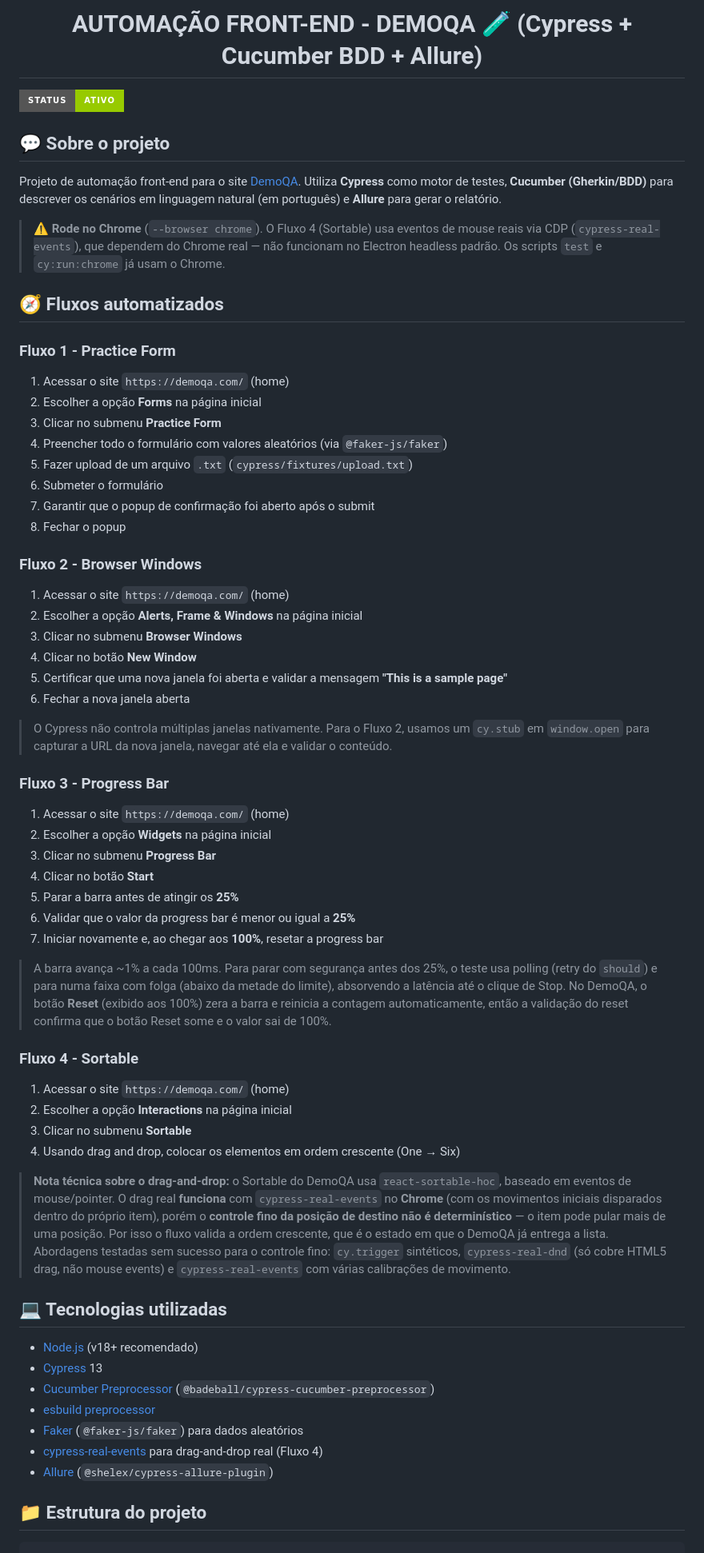
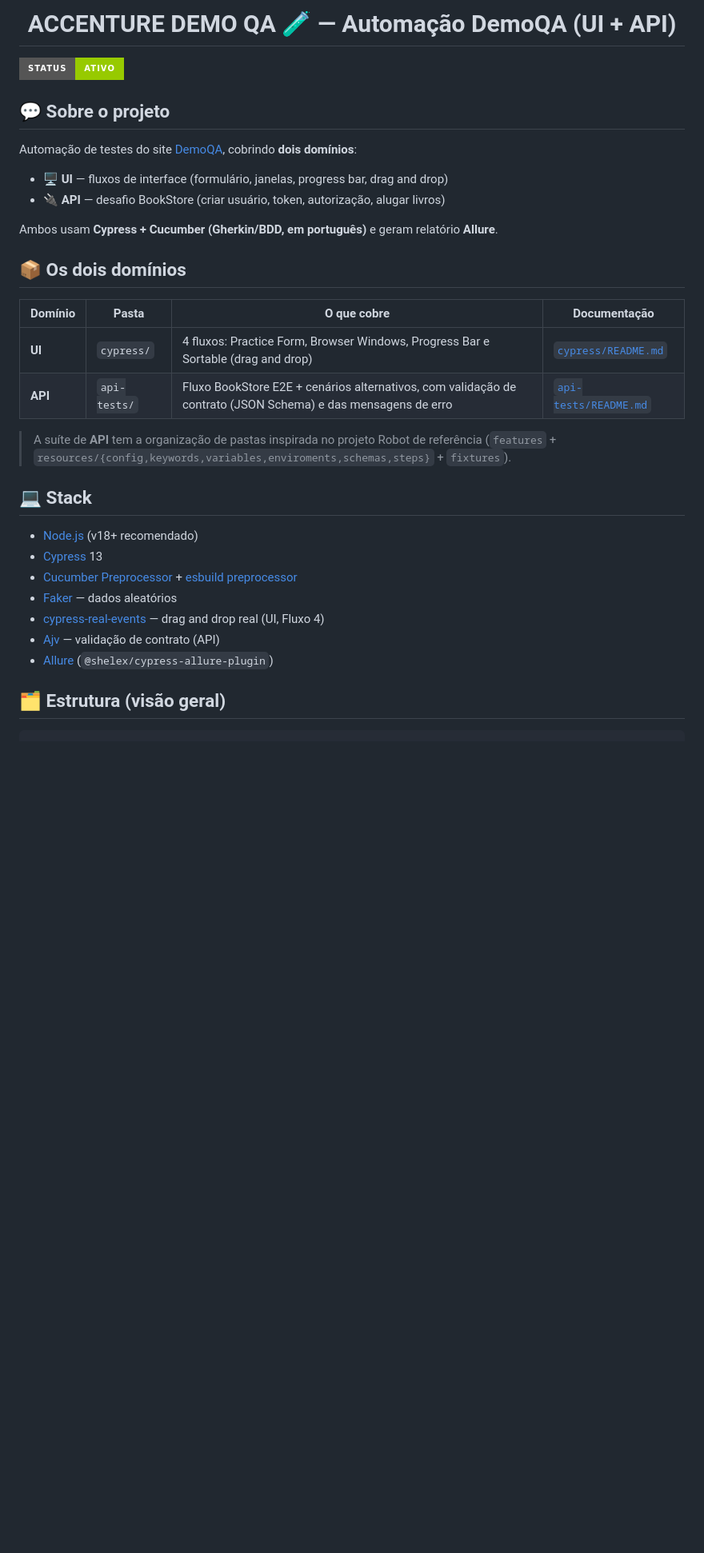
Before and after one commit to sandro-augusto/accenture-demo-qa, a Markdown page: README.md, the part around one of its changes. Shown at 80% size. Drawn GitHub-style; badges without logos; blank space fills up the shorter version.

````diff
--- a/README.md
+++ b/README.md
@@ -1,84 +1,37 @@
-<h1 align="center"> AUTOMAÇÃO FRONT-END - DEMOQA 🧪 (Cypress + Cucumber BDD + Allure)</h1>
+<h1 align="center"> ACCENTURE DEMO QA 🧪 — Automação DemoQA (UI + API)</h1>
 
 ![STATUS](https://img.shields.io/static/v1?label=STATUS&message=%20Ativo&color=green&style=for-the-badge)
 
 ## 💬 Sobre o projeto
 
-Projeto de automação front-end para o site [DemoQA](https://demoqa.com/). Utiliza **Cypress**
-como motor de testes, **Cucumber (Gherkin/BDD)** para descrever os cenários em linguagem natural
-(em português) e **Allure** para gerar o relatório.
+Automação de testes do site [DemoQA](https://demoqa.com/), cobrindo **dois domínios**:
 
-> ⚠️ **Rode no Chrome** (`--browser chrome`). O Fluxo 4 (Sortable) usa eventos de mouse reais via
-> CDP (`cypress-real-events`), que dependem do Chrome real — não funcionam no Electron headless
-> padrão. Os scripts `test` e `cy:run:chrome` já usam o Chrome.
+- 🖥️ **UI** — fluxos de interface (formulário, janelas, progress bar, drag and drop)
+- 🔌 **API** — desafio BookStore (criar usuário, token, autorização, alugar livros)
 
-## 🧭 Fluxos automatizados
+Ambos usam **Cypress + Cucumber (Gherkin/BDD, em português)** e geram relatório **Allure**.
 
-### Fluxo 1 - Practice Form
+## 📦 Os dois domínios
 
-1. Acessar o site `https://demoqa.com/` (home)
-2. Escolher a opção **Forms** na página inicial
-3. Clicar no submenu **Practice Form**
-4. Preencher todo o formulário com valores aleatórios (via `@faker-js/faker`)
-5. Fazer upload de um arquivo `.txt` (`cypress/fixtures/upload.txt`)
-6. Submeter o formulário
-7. Garantir que o popup de confirmação foi aberto após o submit
-8. Fechar o popup
+| Domínio | Pasta | O que cobre | Documentação |
+|---------|-------|-------------|--------------|
+| **UI** | `cypress/` | 4 fluxos: Practice Form, Browser Windows, Progress Bar e Sortable (drag and drop) | [`cypress/README.md`](./cypress/README.md) |
+| **API** | `api-tests/` | Fluxo BookStore E2E + cenários alternativos, com validação de contrato (JSON Schema) e das mensagens de erro | [`api-tests/README.md`](./api-tests/README.md) |
 
-### Fluxo 2 - Browser Windows
+> A suíte de **API** tem a organização de pastas inspirada no projeto Robot de referência
+> (`features` + `resources/{config,keywords,variables,enviroments,schemas,steps}` + `fixtures`).
 
-1. Acessar o site `https://demoqa.com/` (home)
-2. Escolher a opção **Alerts, Frame & Windows** na página inicial
-3. Clicar no submenu **Browser Windows**
-4. Clicar no botão **New Window**
-5. Certificar que uma nova janela foi aberta e validar a mensagem **"This is a sample page"**
-6. Fechar a nova janela aberta
-
-> O Cypress não controla múltiplas janelas nativamente. Para o Fluxo 2, usamos um `cy.stub`
-> em `window.open` para capturar a URL da nova janela, navegar até ela e validar o conteúdo.
-
-### Fluxo 3 - Progress Bar
-
-1. Acessar o site `https://demoqa.com/` (home)
-2. Escolher a opção **Widgets** na página inicial
-3. Clicar no submenu **Progress Bar**
-4. Clicar no botão **Start**
-5. Parar a barra antes de atingir os **25%**
-6. Validar que o valor da progress bar é menor ou igual a **25%**
-7. Iniciar novamente e, ao chegar aos **100%**, resetar a progress bar
-
-> A barra avança ~1% a cada 100ms. Para parar com segurança antes dos 25%, o teste usa polling
-> (retry do `should`) e para numa faixa com folga (abaixo da metade do limite), absorvendo a
-> latência até o clique de Stop. No DemoQA, o botão **Reset** (exibido aos 100%) zera a barra e
-> reinicia a contagem automaticamente, então a validação do reset confirma que o botão Reset
-> some e o valor sai de 100%.
-
-### Fluxo 4 - Sortable
-
-1. Acessar o site `https://demoqa.com/` (home)
-2. Escolher a opção **Interactions** na página inicial
-3. Clicar no submenu **Sortable**
-4. Usando drag and drop, colocar os elementos em ordem crescente (One → Six)
-
-> **Nota técnica sobre o drag-and-drop:** o Sortable do DemoQA usa `react-sortable-hoc`, baseado
-> em eventos de mouse/pointer. O drag real **funciona** com `cypress-real-events` no **Chrome**
-> (com os movimentos iniciais disparados dentro do próprio item), porém o **controle fino da
-> posição de destino não é determinístico** — o item pode pular mais de uma posição. Por isso o
-> fluxo valida a ordem crescente, que é o estado em que o DemoQA já entrega a lista. Abordagens
-> testadas sem sucesso para o controle fino: `cy.trigger` sintéticos, `cypress-real-dnd` (só cobre
-> HTML5 drag, não mouse events) e `cypress-real-events` com várias calibrações de movimento.
-
-## 💻 Tecnologias utilizadas
+## 💻 Stack
 
 - [Node.js](https://nodejs.org/) (v18+ recomendado)
 - [Cypress](https://www.cypress.io/) 13
-- [Cucumber Preprocessor](https://github.com/badeball/cypress-cucumber-preprocessor) (`@badeball/cypress-cucumber-preprocessor`)
-- [esbuild preprocessor](https://github.com/bahmutov/cypress-esbuild-preprocessor)
-- [Faker](https://fakerjs.dev/) (`@faker-js/faker`) para dados aleatórios
-- [cypress-real-events](https://github.com/dmtrKovalenko/cypress-real-events) para drag-and-drop real (Fluxo 4)
+- [Cucumber Preprocessor](https://github.com/badeball/cypress-cucumber-preprocessor) + [esbuild preprocessor](https://github.com/bahmutov/cypress-esbuild-preprocessor)
+- [Faker](https://fakerjs.dev/) — dados aleatórios
+- [cypress-real-events](https://github.com/dmtrKovalenko/cypress-real-events) — drag and drop real (UI, Fluxo 4)
+- [Ajv](https://ajv.js.org/) — validação de contrato (API)
 - [Allure](https://allurereport.org/) (`@shelex/cypress-allure-plugin`)
 
-## 📁 Estrutura do projeto
+## 🗂️ Estrutura (visão geral)
 
 ```
 accenture-demo-qa/
````
Also changed, not shown: other parts of README.md (+38 -107 lines), cypress/README.md (added, +135 -0 lines).
